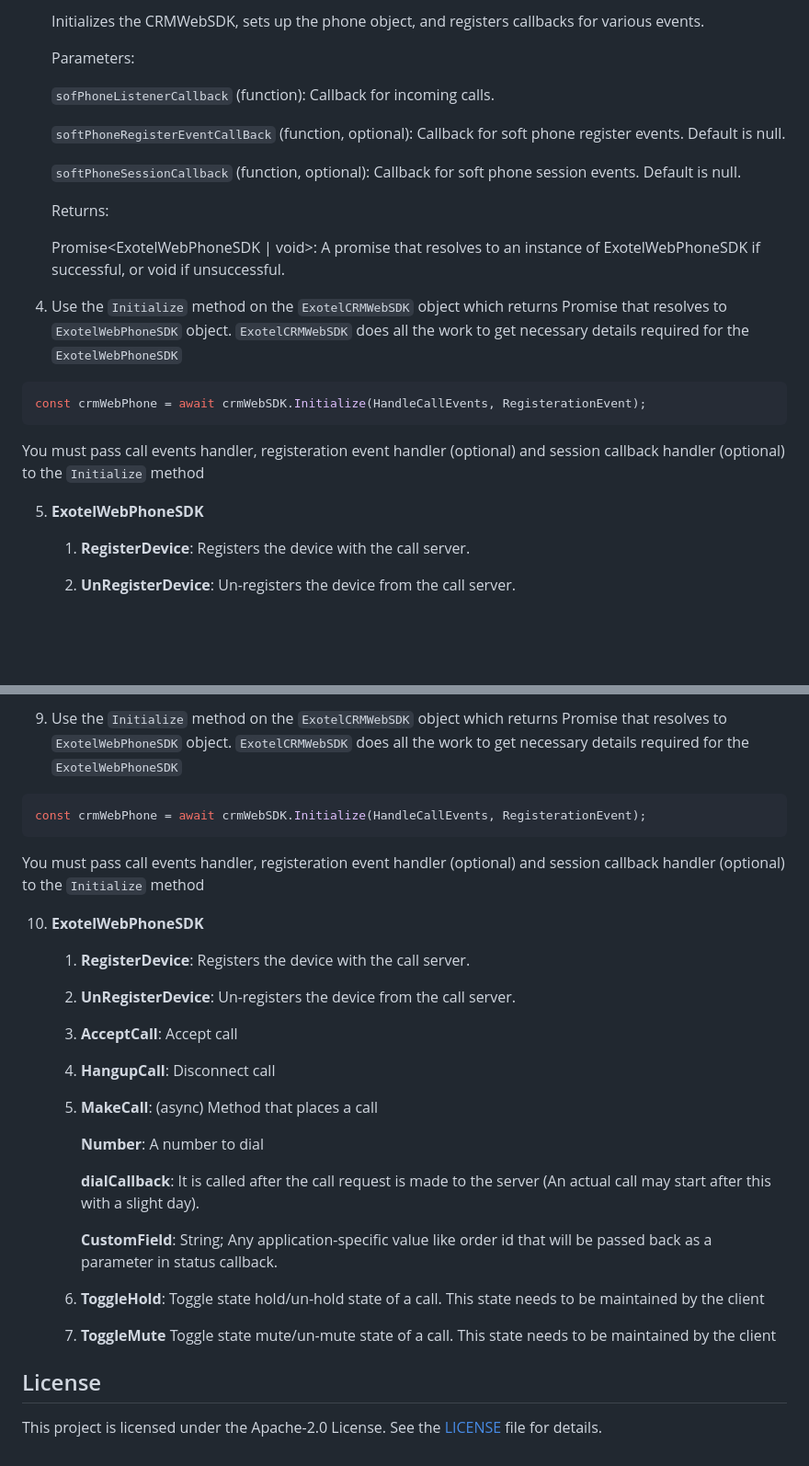
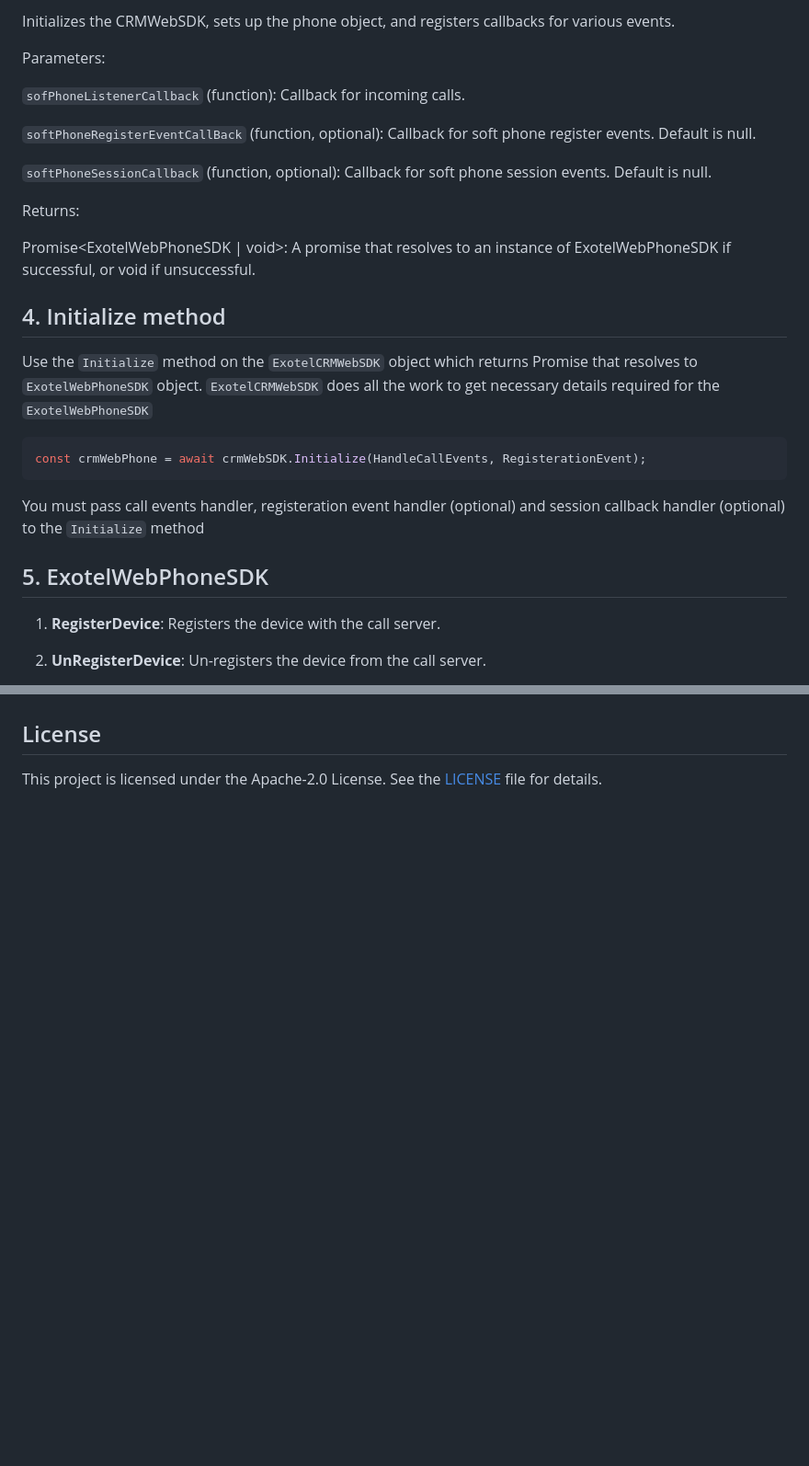
Before and after one commit to exotel/exotel-ip-calling-crm-websdk, a Markdown page: README.md, 2 parts joined by grey strips. Shown at 92% size. Rendered like a GitHub page; blank space fills up the shorter version.

````diff
--- a/README.md
+++ b/README.md
@@ -43,19 +83,22 @@ const crmWebSDK = new ExotelCRMWebSDK(accessToken, userId, true);
 
-    Initializes the CRMWebSDK, sets up the phone object, and registers callbacks for various events.
+  Initializes the CRMWebSDK, sets up the phone object, and registers callbacks for various events.
 
-    Parameters:
+  Parameters:
 
-    `sofPhoneListenerCallback` (function): Callback for incoming calls.
+  `sofPhoneListenerCallback` (function): Callback for incoming calls.
 
-    `softPhoneRegisterEventCallBack` (function, optional): Callback for soft phone register events. Default is null.
+  `softPhoneRegisterEventCallBack` (function, optional): Callback for soft phone register events. Default is null.
 
-    `softPhoneSessionCallback` (function, optional): Callback for soft phone session events. Default is null.
+  `softPhoneSessionCallback` (function, optional): Callback for soft phone session events. Default is null.
 
-    Returns:
+  Returns:
 
-    Promise<ExotelWebPhoneSDK | void>: A promise that resolves to an instance of ExotelWebPhoneSDK if successful, or void if unsuccessful.
+  Promise<ExotelWebPhoneSDK | void>: A promise that resolves to an instance of ExotelWebPhoneSDK if successful, or void if unsuccessful.
 
-4. Use the `Initialize` method on the `ExotelCRMWebSDK` object which returns Promise that resolves to `ExotelWebPhoneSDK` object.
+
+## 4. Initialize method
+
+Use the `Initialize` method on the `ExotelCRMWebSDK` object which returns Promise that resolves to `ExotelWebPhoneSDK` object.
     `ExotelCRMWebSDK` does all the work to get necessary details required for the `ExotelWebPhoneSDK`
 
 ```javascript
@@ -64,7 +107,7 @@ const crmWebPhone = await crmWebSDK.Initialize(HandleCallEvents, RegisterationEv
 
 You must pass call events handler, registeration event handler (optional) and session callback handler (optional) to the `Initialize` method
 
-5. **ExotelWebPhoneSDK**
+## 5. ExotelWebPhoneSDK
 
    1. **RegisterDevice**: Registers the device with the call server.
    2. **UnRegisterDevice**: Un-registers the device from the call server.
@@ -142,35 +128,3 @@ const crmWebSDK = new ExotelCRMWebSDK(accessToken, userId, true);
-9. Use the `Initialize` method on the `ExotelCRMWebSDK` object which returns Promise that resolves to `ExotelWebPhoneSDK` object.
-    `ExotelCRMWebSDK` does all the work to get necessary details required for the `ExotelWebPhoneSDK`
-
-```javascript
-const crmWebPhone = await crmWebSDK.Initialize(HandleCallEvents, RegisterationEvent);
-```
-
-You must pass call events handler, registeration event handler (optional) and session callback handler (optional) to the `Initialize` method
-
-
-10. **ExotelWebPhoneSDK**
-
-    1. **RegisterDevice**: Registers the device with the call server.
-
-    2. **UnRegisterDevice**: Un-registers the device from the call server.
-
-    3. **AcceptCall**: Accept call
-
-    4. **HangupCall**: Disconnect call
-
-    5. **MakeCall**: (async) Method that places a call
-
-        **Number**: A number to dial
-
-        **dialCallback**: It is called after the call request is made to the server (An actual call may start after this with a slight day).
-
-        **CustomField**: String; Any application-specific value like order id that will be passed back as a parameter in status callback.
-
-    6. **ToggleHold**: Toggle state hold/un-hold state of a call. This state needs to be maintained by the client
-
-    7. **ToggleMute** Toggle state mute/un-mute state of a call. This state needs to be maintained by the client
-
 ## License
 
 This project is licensed under the Apache-2.0 License. See the [LICENSE](https://apache.org/licenses/LICENSE-2.0) file for details.
````
Also changed, not shown: other parts of README.md (+56 -73 lines).
